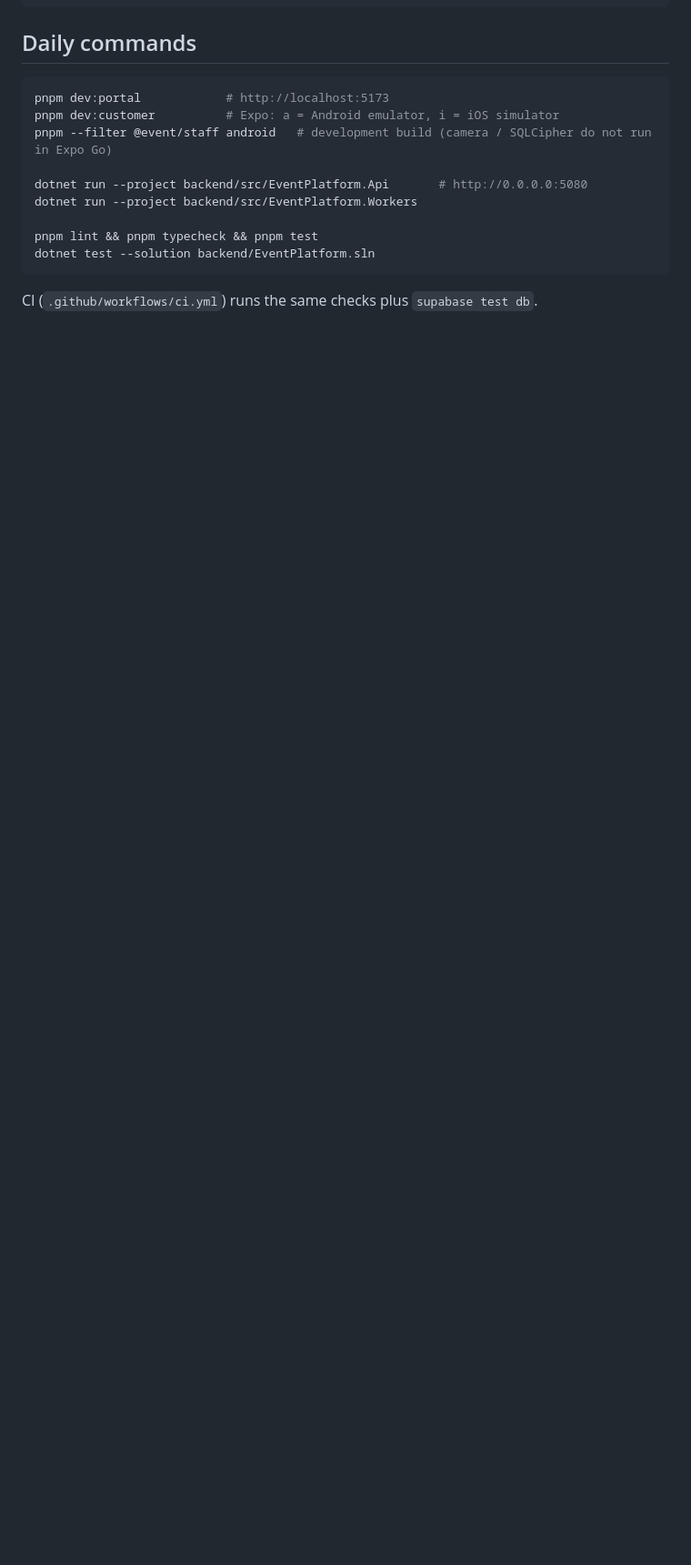
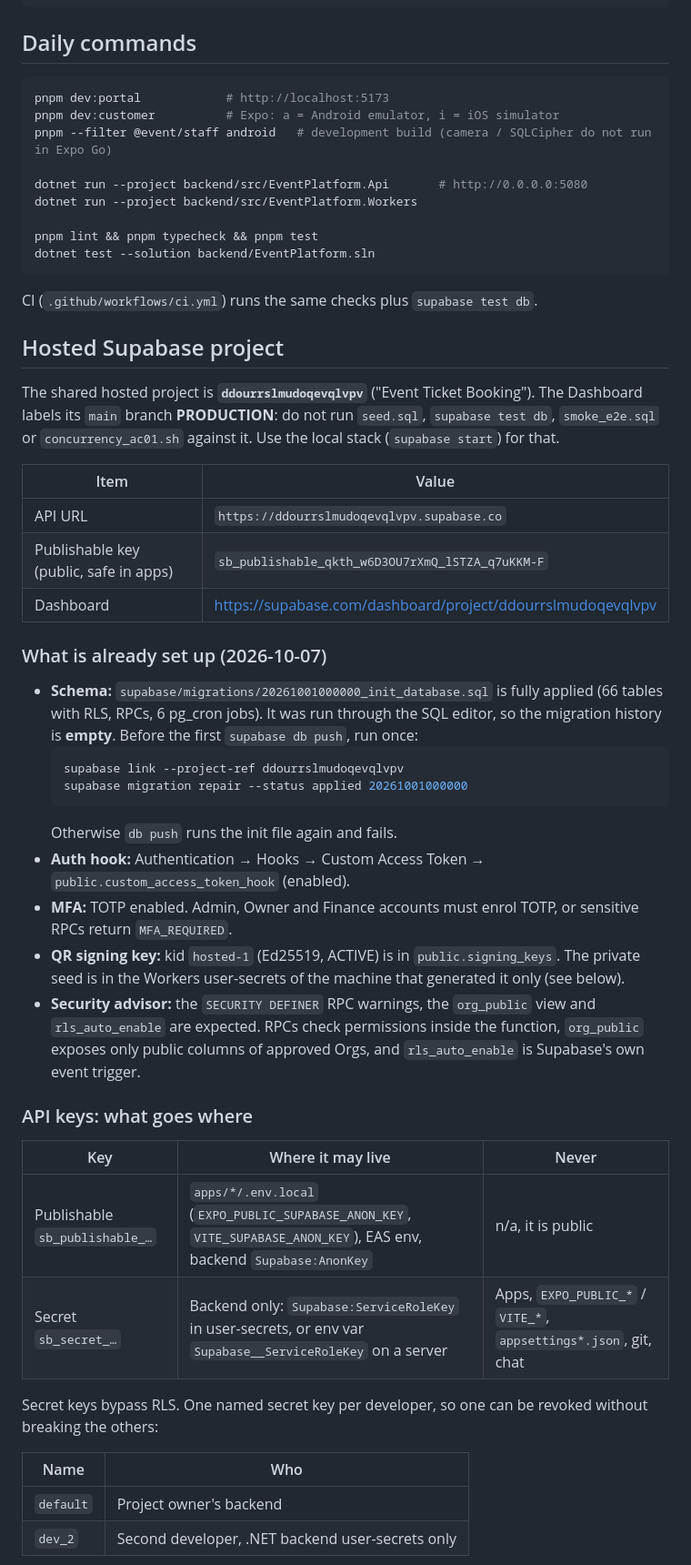
Before and after one commit to lamphuoc-nguyen/Tickey, a Markdown page: README.md, the part around one of its changes. Shown at 91% size. Rendered like a GitHub page; blank space fills up the shorter version.

````diff
--- a/README.md
+++ b/README.md
@@ -100,3 +100,47 @@ dotnet test --solution backend/EventPlatform.sln
 
 CI (`.github/workflows/ci.yml`) runs the same checks plus `supabase test db`.
 
+## Hosted Supabase project
+
+The shared hosted project is **`ddourrslmudoqevqlvpv`** ("Event Ticket Booking"). The Dashboard labels its `main`
+branch **PRODUCTION**: do not run `seed.sql`, `supabase test db`, `smoke_e2e.sql` or `concurrency_ac01.sh` against
+it. Use the local stack (`supabase start`) for that.
+
+| Item | Value |
+| --- | --- |
+| API URL | `https://ddourrslmudoqevqlvpv.supabase.co` |
+| Publishable key (public, safe in apps) | `sb_publishable_qkth_w6D3OU7rXmQ_lSTZA_q7uKKM-F` |
+| Dashboard | https://supabase.com/dashboard/project/ddourrslmudoqevqlvpv |
+
+### What is already set up (2026-10-07)
+
+- **Schema:** `supabase/migrations/20261001000000_init_database.sql` is fully applied (66 tables with RLS, RPCs,
+  6 pg_cron jobs). It was run through the SQL editor, so the migration history is **empty**. Before the first
+  `supabase db push`, run once:
+  ```bash
+  supabase link --project-ref ddourrslmudoqevqlvpv
+  supabase migration repair --status applied 20261001000000
+  ```
+  Otherwise `db push` runs the init file again and fails.
+- **Auth hook:** Authentication → Hooks → Custom Access Token → `public.custom_access_token_hook` (enabled).
+- **MFA:** TOTP enabled. Admin, Owner and Finance accounts must enrol TOTP, or sensitive RPCs return `MFA_REQUIRED`.
+- **QR signing key:** kid `hosted-1` (Ed25519, ACTIVE) is in `public.signing_keys`. The private seed is in the
+  Workers user-secrets of the machine that generated it only (see below).
+- **Security advisor:** the `SECURITY DEFINER` RPC warnings, the `org_public` view and `rls_auto_enable` are
+  expected. RPCs check permissions inside the function, `org_public` exposes only public columns of approved Orgs,
+  and `rls_auto_enable` is Supabase's own event trigger.
+
+### API keys: what goes where
+
+| Key | Where it may live | Never |
+| --- | --- | --- |
+| Publishable `sb_publishable_…` | `apps/*/.env.local` (`EXPO_PUBLIC_SUPABASE_ANON_KEY`, `VITE_SUPABASE_ANON_KEY`), EAS env, backend `Supabase:AnonKey` | n/a, it is public |
+| Secret `sb_secret_…` | Backend only: `Supabase:ServiceRoleKey` in user-secrets, or env var `Supabase__ServiceRoleKey` on a server | Apps, `EXPO_PUBLIC_*` / `VITE_*`, `appsettings*.json`, git, chat |
+
+Secret keys bypass RLS. One named secret key per developer, so one can be revoked without breaking the others:
+
+| Name | Who |
+| --- | --- |
+| `default` | Project owner's backend |
+| `dev_2` | Second developer, .NET backend user-secrets only |
+
````
Also changed, not shown: other parts of README.md (+52 -0 lines).
